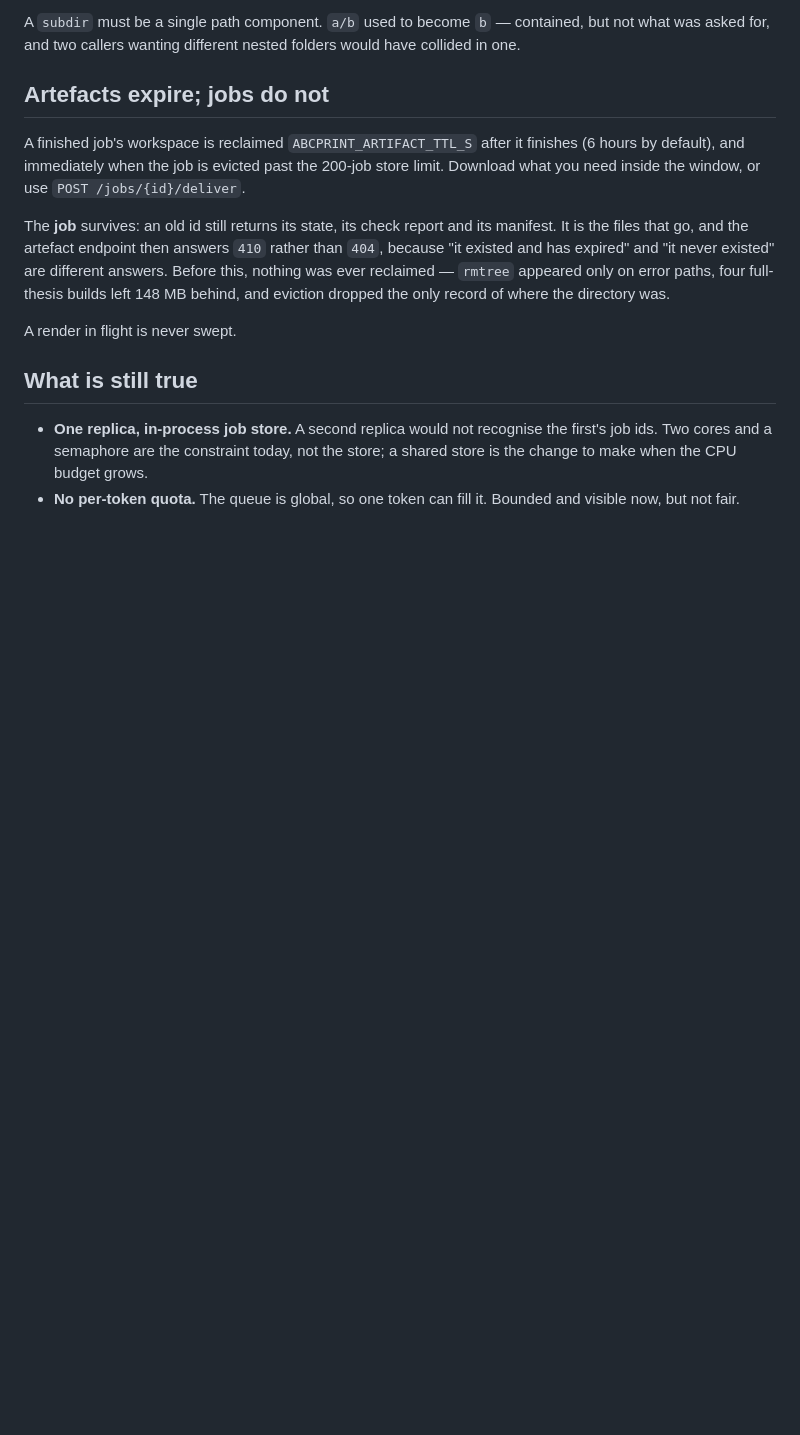
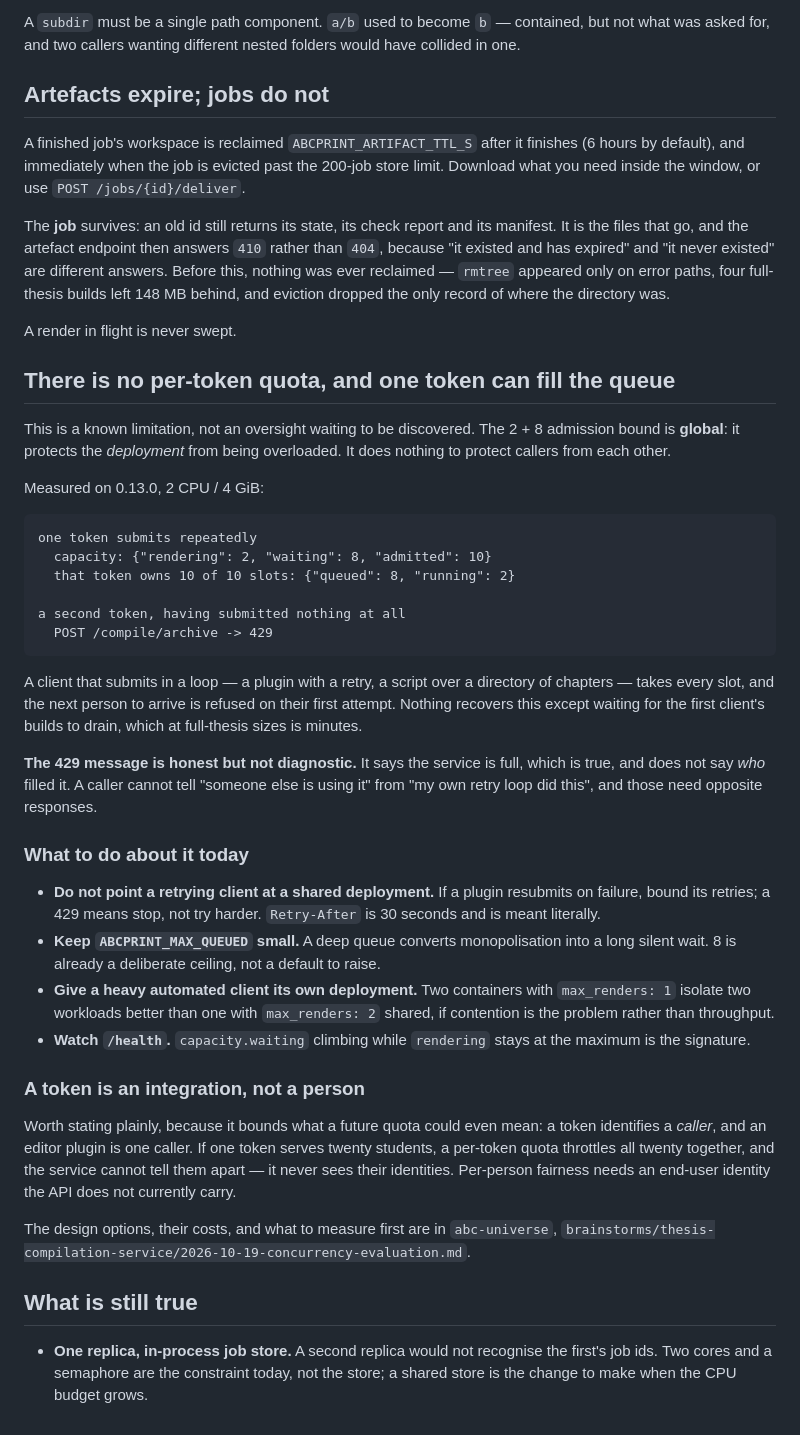
Before and after one commit to abc-cluster/abc-print-svc, a Markdown page: docs/concurrency.md, the part around the change. Rendered like a GitHub page; blank space fills up the shorter version.

Commit message:
Document the per-token quota gap: one token can fill the queue
Measured on 0.13.0: one token took all 10 admission slots (8 queued, 2 rendering)
and a second token's first-ever submission was refused with 429. The 2 + 8 bound
protects the deployment, not callers from each other.

Documented rather than fixed, deliberately. The 429 says the service is full and
not WHO filled it, so a caller cannot tell 'someone else is using this' from 'my
own retry loop did this' — and those need opposite responses. That message is
probably worth fixing before the quota is.

Also states plainly that a token is an integration and not a person: one plugin
token serving twenty students would be throttled as one caller, because the
service never sees their identities. Design options and what to measure first are
in the abc-universe brainstorm.

````diff
--- a/docs/concurrency.md
+++ b/docs/concurrency.md
@@ -88,10 +88,59 @@ dropped the only record of where the directory was.
 
 A render in flight is never swept.
 
+## There is no per-token quota, and one token can fill the queue
+
+This is a known limitation, not an oversight waiting to be discovered. The 2 + 8
+admission bound is **global**: it protects the *deployment* from being overloaded.
+It does nothing to protect callers from each other.
+
+Measured on 0.13.0, 2 CPU / 4 GiB:
+
+```
+one token submits repeatedly
+  capacity: {"rendering": 2, "waiting": 8, "admitted": 10}
+  that token owns 10 of 10 slots: {"queued": 8, "running": 2}
+
+a second token, having submitted nothing at all
+  POST /compile/archive -> 429
+```
+
+A client that submits in a loop — a plugin with a retry, a script over a
+directory of chapters — takes every slot, and the next person to arrive is
+refused on their first attempt. Nothing recovers this except waiting for the
+first client's builds to drain, which at full-thesis sizes is minutes.
+
+**The 429 message is honest but not diagnostic.** It says the service is full,
+which is true, and does not say *who* filled it. A caller cannot tell "someone
+else is using it" from "my own retry loop did this", and those need opposite
+responses.
+
+### What to do about it today
+
+- **Do not point a retrying client at a shared deployment.** If a plugin resubmits
+  on failure, bound its retries; a 429 means stop, not try harder. `Retry-After`
+  is 30 seconds and is meant literally.
+- **Keep `ABCPRINT_MAX_QUEUED` small.** A deep queue converts monopolisation into
+  a long silent wait. 8 is already a deliberate ceiling, not a default to raise.
+- **Give a heavy automated client its own deployment.** Two containers with
+  `max_renders: 1` isolate two workloads better than one with `max_renders: 2`
+  shared, if contention is the problem rather than throughput.
+- **Watch `/health`.** `capacity.waiting` climbing while `rendering` stays at the
+  maximum is the signature.
+
+### A token is an integration, not a person
+
+Worth stating plainly, because it bounds what a future quota could even mean: a
+token identifies a *caller*, and an editor plugin is one caller. If one token
+serves twenty students, a per-token quota throttles all twenty together, and the
+service cannot tell them apart — it never sees their identities. Per-person
+fairness needs an end-user identity the API does not currently carry.
+
+The design options, their costs, and what to measure first are in
+`abc-universe`, `brainstorms/thesis-compilation-service/2026-10-19-concurrency-evaluation.md`.
+
 ## What is still true
 
 - **One replica, in-process job store.** A second replica would not recognise the
   first's job ids. Two cores and a semaphore are the constraint today, not the
   store; a shared store is the change to make when the CPU budget grows.
-- **No per-token quota.** The queue is global, so one token can fill it. Bounded
-  and visible now, but not fair.
````
